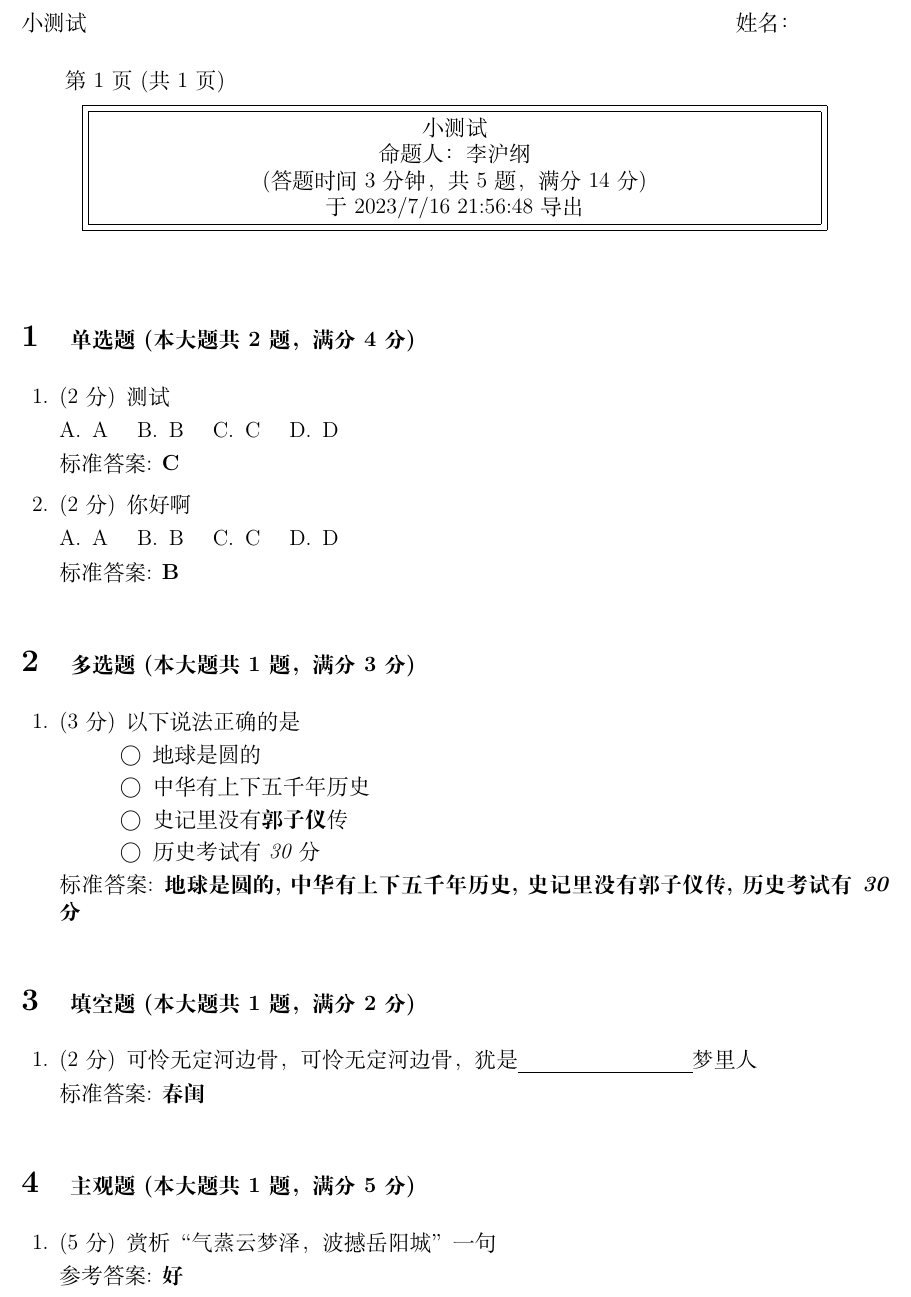
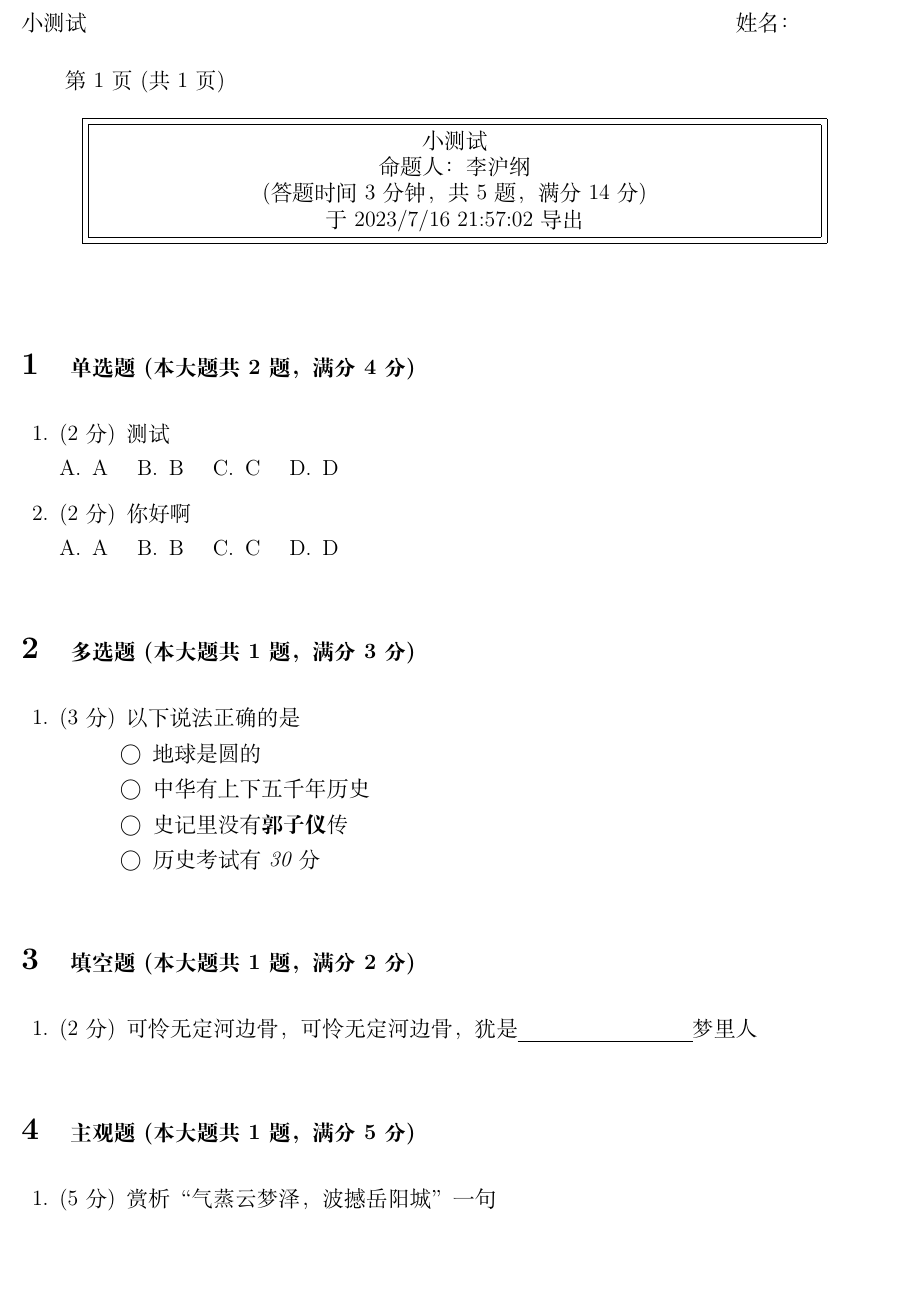
Before and after one commit to lihugang/latex-container, a LaTeX problem sheet (main.tex): part of the page, cut so that both start at the same text, the shorter picture padded with empty space. Compiled offline with XeLaTeX.

Commit message:
LaTeX Compile Task 85c2b716-fb60-4d29-b514-b61b7a04ac96

```diff
--- a/main.tex
+++ b/main.tex
@@ -45,7 +45,7 @@ pdfsubject={小测试}]{hyperref}
 
 (答题时间 3 分钟，共 5 题，满分 14 分)
 
-于 2023/7/16 21:56:48 导出}}}
+于 2023/7/16 21:57:02 导出}}}
 \end{center}
 \vspace{5mm}
 
@@ -64,8 +64,6 @@ pdfsubject={小测试}]{hyperref}
 \choice D
 \end{oneparchoices}
 
-标准答案: \textbf{C}
-
 \question[2] 你好啊
 
 \begin{oneparchoices}
@@ -74,8 +72,6 @@ pdfsubject={小测试}]{hyperref}
 \choice C
 \choice D
 \end{oneparchoices}
-
-标准答案: \textbf{B}
 
 \end{questions}
 
@@ -93,8 +89,6 @@ pdfsubject={小测试}]{hyperref}
 \choice 历史考试有\textit{30}分
 \end{checkboxes}
 
-标准答案: \textbf{地球是圆的,中华有上下五千年历史,史记里没有\textbf{郭子仪}传,历史考试有\textit{30}分}
-
 \end{questions}
 
 \hspace{5cm}
@@ -103,8 +97,6 @@ pdfsubject={小测试}]{hyperref}
 \hspace{1.5cm}
 \begin{questions}
 \question[2] 可怜无定河边骨，可怜无定河边骨，犹是\uline{\qquad\qquad\qquad\qquad}梦里人
-
-标准答案: \textbf{春闺}
 
 \end{questions}
 
@@ -117,8 +109,6 @@ pdfsubject={小测试}]{hyperref}
 
 \vspace{\stretch{1}}
 
-参考答案: \textbf{好}
-
 \end{questions}
 
 \end{document}
```
